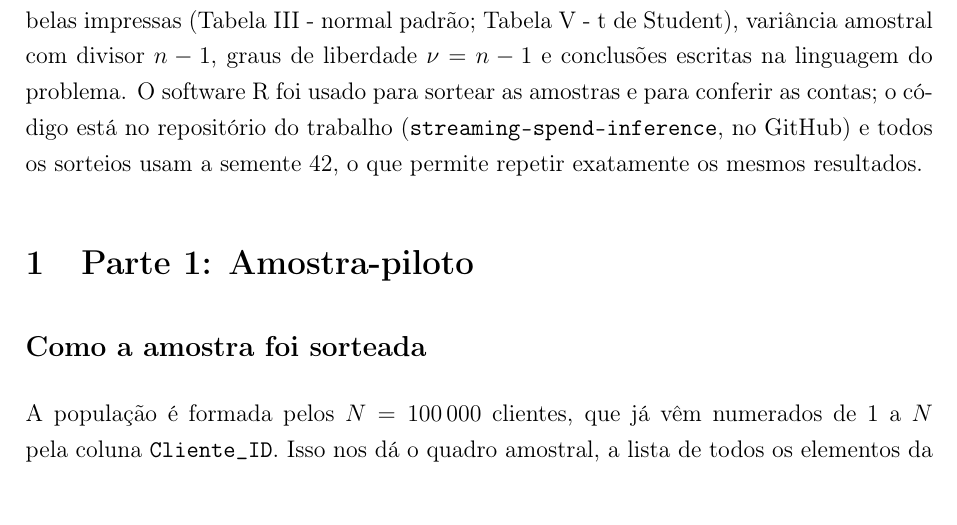
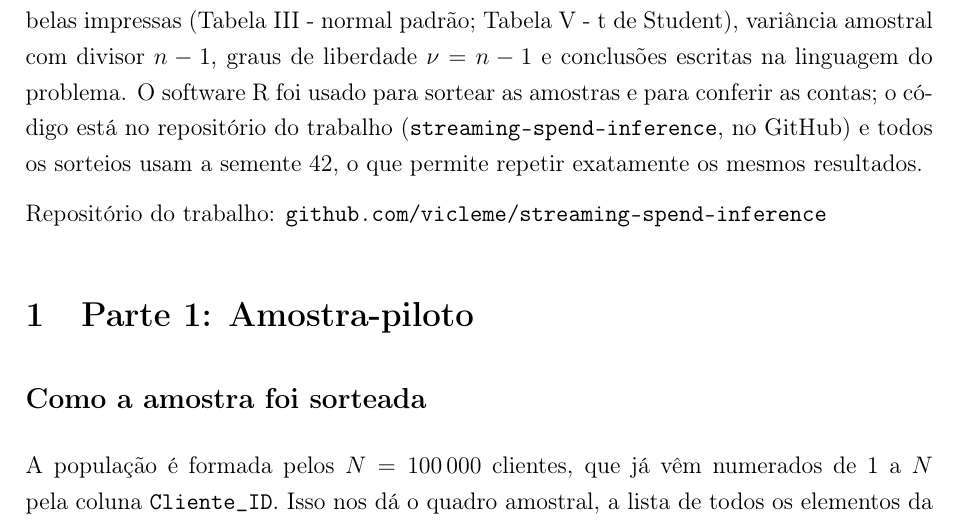
Before and after one commit to vicleme/streaming-spend-inference, a LaTeX document (report/relatorio.tex): part of page 1 of 13 before the commit and part of page 1 of 14 after it, cut so that both start at the same text. Compiled offline with pdfLaTeX.

Commit message:
docs: add repository link to the report introduction

```diff
--- a/report/relatorio.tex
+++ b/report/relatorio.tex
@@ -37,6 +37,8 @@ Data de entrega: 06/10/2026
 O arquivo \texttt{clientes\_plataforma\_Streaming.csv} reúne informações de $N = 100\,000$ clientes de uma plataforma de streaming. A variável estudada é \texttt{Gasto\_reais}, o gasto de cada cliente, em reais.
 
 Neste relatório, os cálculos seguem o método visto em aula: valores críticos lidos nas tabelas impressas (Tabela III - normal padrão; Tabela V - t de Student), variância amostral com divisor $n-1$, graus de liberdade $\nu = n-1$ e conclusões escritas na linguagem do problema. O software R foi usado para sortear as amostras e para conferir as contas; o código está no repositório do trabalho (\texttt{streaming-spend-inference}, no GitHub) e todos os sorteios usam a semente 42, o que permite repetir exatamente os mesmos resultados.
+
+Repositório do trabalho: \texttt{github.com/vicleme/streaming-spend-inference}
 
 \section{Parte 1: Amostra-piloto}
 
```
Also changed, not shown: report/relatorio.pdf.
